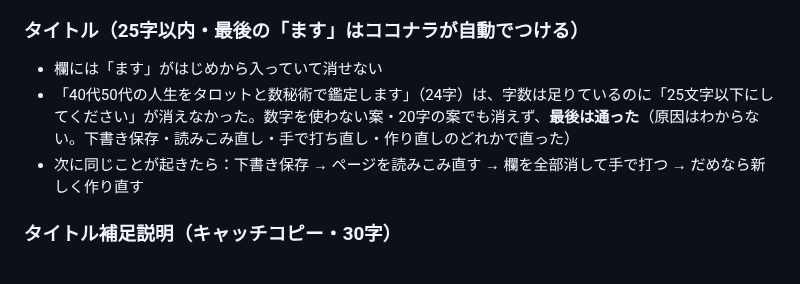
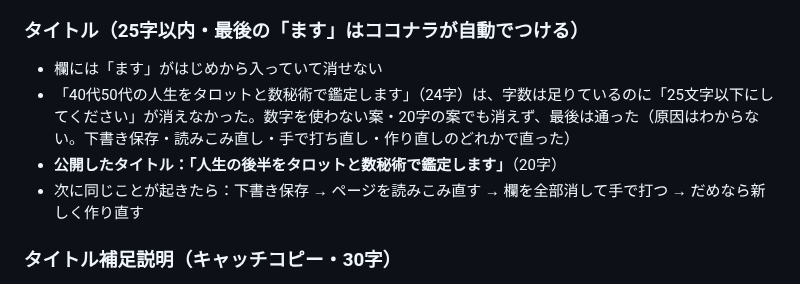
Before and after one commit to chi330-lab/love-animal-shindan, a Markdown page: kurin/coconala-listing-life.md, the part around the change. Drawn GitHub-style.

Commit message:
Record published title of kurin's second listing
Co-Authored-By: Claude Opus 5.5 <noreply@anthropic.com>
Claude-Session: https://claude.ai/code/session_01LHZpZhVnSr9ThKgmUe1HjH

```diff
--- a/kurin/coconala-listing-life.md
+++ b/kurin/coconala-listing-life.md
@@ -21,7 +21,8 @@
 
 ### タイトル（25字以内・最後の「ます」はココナラが自動でつける）
 - 欄には「ます」がはじめから入っていて消せない
-- 「40代50代の人生をタロットと数秘術で鑑定します」（24字）は、字数は足りているのに「25文字以下にしてください」が消えなかった。数字を使わない案・20字の案でも消えず、**最後は通った**（原因はわからない。下書き保存・読みこみ直し・手で打ち直し・作り直しのどれかで直った）
+- 「40代50代の人生をタロットと数秘術で鑑定します」（24字）は、字数は足りているのに「25文字以下にしてください」が消えなかった。数字を使わない案・20字の案でも消えず、最後は通った（原因はわからない。下書き保存・読みこみ直し・手で打ち直し・作り直しのどれかで直った）
+- **公開したタイトル：「人生の後半をタロットと数秘術で鑑定します」**（20字）
 - 次に同じことが起きたら：下書き保存 → ページを読みこみ直す → 欄を全部消して手で打つ → だめなら新しく作り直す
 
 ### タイトル補足説明（キャッチコピー・30字）
```
Also changed, not shown: brands/kurin.md (+1 -1 lines).
